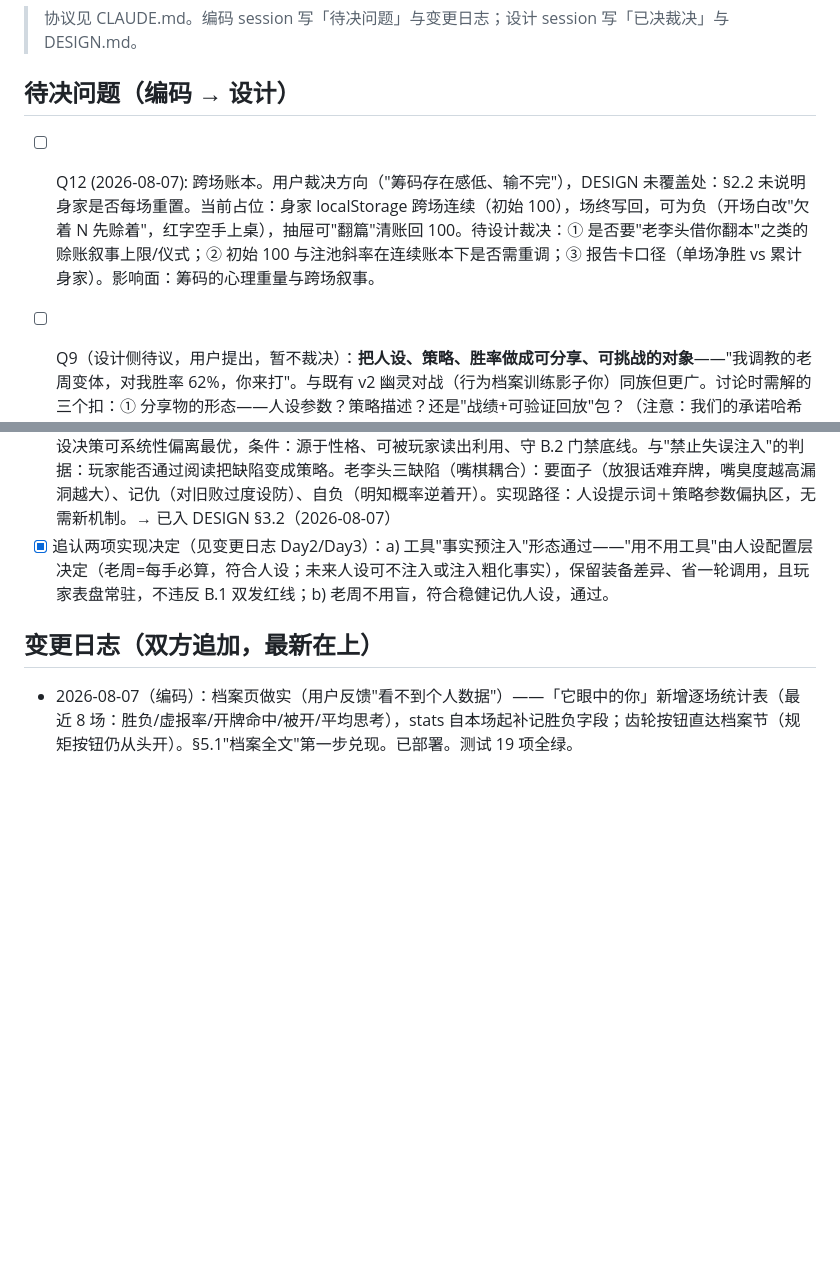
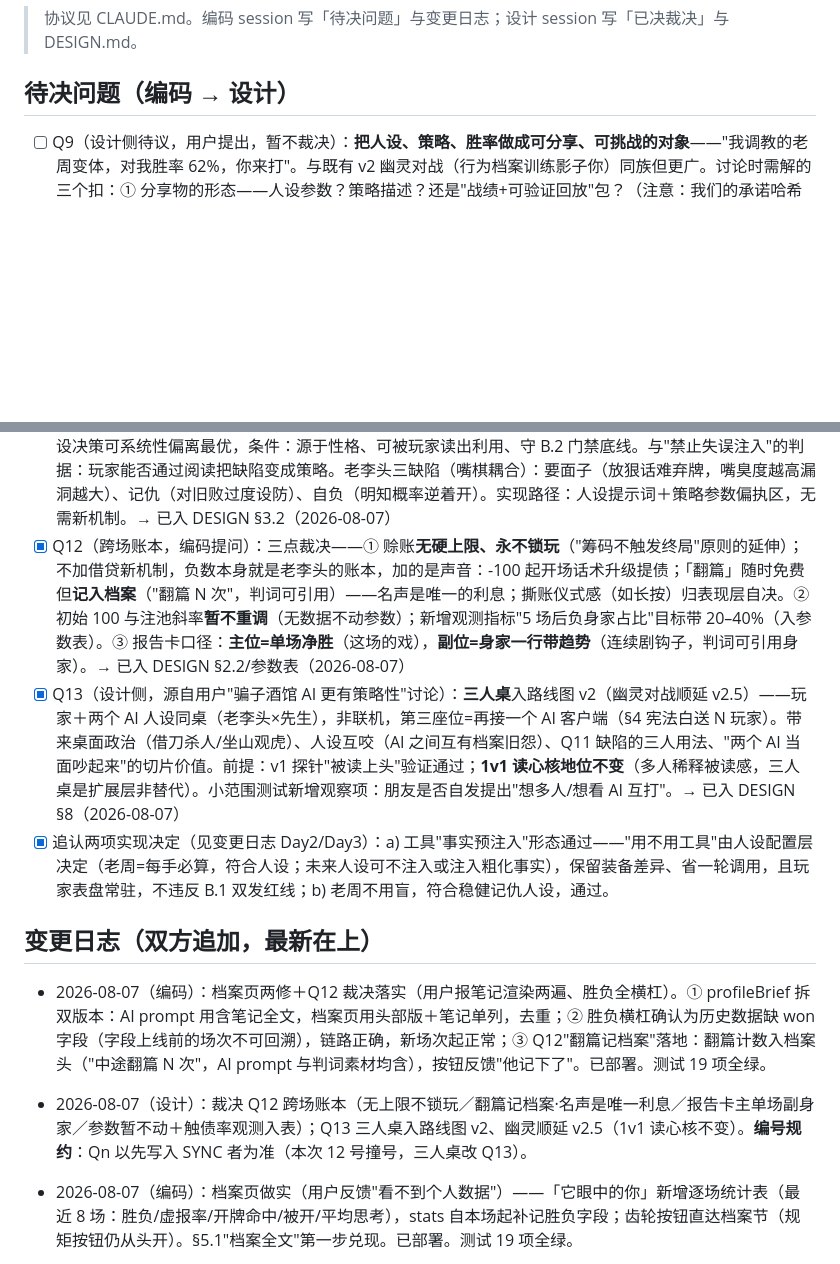
Before and after one commit to hxli2005/kai-dice, a Markdown page: SYNC.md, 2 parts joined by grey strips. Rendered like a GitHub page; blank space fills up the shorter version.

Commit message:
sync: 档案页两修＋Q12 翻篇记档案
Co-Authored-By: Claude Fable 5 <noreply@anthropic.com>

```diff
--- a/SYNC.md
+++ b/SYNC.md
@@ -7,8 +7,6 @@
 <!-- 格式：
 - [ ] Q1 (日期, 阶段): 问题一句话。DESIGN 未覆盖处：§x。当前占位方案：…。影响面：…
 -->
-
-- [ ] Q12 (2026-08-07): 跨场账本。用户裁决方向（"筹码存在感低、输不完"），DESIGN 未覆盖处：§2.2 未说明身家是否每场重置。当前占位：身家 localStorage 跨场连续（初始 100），场终写回，可为负（开场白改"欠着 N 先赊着"，红字空手上桌），抽屉可"翻篇"清账回 100。待设计裁决：① 是否要"老李头借你翻本"之类的赊账叙事上限/仪式；② 初始 100 与注池斜率在连续账本下是否需重调；③ 报告卡口径（单场净胜 vs 累计身家）。影响面：筹码的心理重量与跨场叙事。
 
 - [ ] Q9（设计侧待议，用户提出，暂不裁决）：**把人设、策略、胜率做成可分享、可挑战的对象**——"我调教的老周变体，对我胜率 62%，你来打"。与既有 v2 幽灵对战（行为档案训练影子你）同族但更广。讨论时需解的三个扣：① 分享物的形态——人设参数？策略描述？还是"战绩+可验证回放"包？（注意：我们的承诺哈希＋决定性回放天然支持**可验证胜率**，这是克隆者做不到的差异点）；② 挑战的公平认证——胜率如何防伪；③ 与 §9.2"应用内零 UGC"的冲突——自定义人设若含自由文本即重开内容审核面，可能的边界是"只分享参数与战绩，不分享自由文本"。
 
@@ -28,9 +26,15 @@
 - [x] Q8（设计侧，用户问"gitpage 等级如何防摘桃"）：新增 DESIGN §9.7 摘桃防线。编码侧行动项：① 报告卡与开牌演出内嵌域名水印/二维码；② 官方代理按 Origin 锁域；③ 每日固定局提级（种子由官方服务器发布，作为反镜像基础设施）；④ 托管选型改 Cloudflare Pages（私有仓库部署，GitHub Pages 免费档会强制源码公开）。→ 已入 DESIGN §9.7（2026-08-07）
 - [x] Q10（用户直接裁决，2026-08-07）：**人设重构四点**：① 视觉与文案中"老周"全部改为"**老李头**"（现行文档与产品界面全改；SYNC 历史日志不改）；② **默认嘲讽拉满**——老李头嘴臭度=地狱档；③ **嘴臭度绑定人设**、从设置页移除三档滑块（换对手=换嘴，人设选择即嘴臭度选择）；④ **人设为一等公民对象**（五件套：身份/嘴臭度/策略倾向/回复风格/装备），提示词、决策器参数、台词管线全部从人设对象读取——为多人设与 Q9"可分享人设"铺路。老李头继承原老周全部策略与装备参数（每手必算、稳健记仇、不用盲），变的是身份与嘴。Q6 内容边界（只毒打法、不碰人身）为全人设不变量，不随档位松动。→ 已入 DESIGN §3.2/3.5（2026-08-07）
 - [x] Q11（用户提出"嘴臭但决策不一定最聪明"，裁决可行并入宪）：新增**性格缺陷条款**（DESIGN §3.2）——人设决策可系统性偏离最优，条件：源于性格、可被玩家读出利用、守 B.2 门禁底线。与"禁止失误注入"的判据：玩家能否通过阅读把缺陷变成策略。老李头三缺陷（嘴棋耦合）：要面子（放狠话难弃牌，嘴臭度越高漏洞越大）、记仇（对旧败过度设防）、自负（明知概率逆着开）。实现路径：人设提示词＋策略参数偏执区，无需新机制。→ 已入 DESIGN §3.2（2026-08-07）
+- [x] Q12（跨场账本，编码提问）：三点裁决——① 赊账**无硬上限、永不锁玩**（"筹码不触发终局"原则的延伸）；不加借贷新机制，负数本身就是老李头的账本，加的是声音：-100 起开场话术升级提债；「翻篇」随时免费但**记入档案**（"翻篇 N 次"，判词可引用）——名声是唯一的利息；撕账仪式感（如长按）归表现层自决。② 初始 100 与注池斜率**暂不重调**（无数据不动参数）；新增观测指标"5 场后负身家占比"目标带 20–40%（入参数表）。③ 报告卡口径：**主位=单场净胜**（这场的戏），**副位=身家一行带趋势**（连续剧钩子，判词可引用身家）。→ 已入 DESIGN §2.2/参数表（2026-08-07）
+- [x] Q13（设计侧，源自用户"骗子酒馆 AI 更有策略性"讨论）：**三人桌**入路线图 v2（幽灵对战顺延 v2.5）——玩家＋两个 AI 人设同桌（老李头×先生），非联机，第三座位=再接一个 AI 客户端（§4 宪法白送 N 玩家）。带来桌面政治（借刀杀人/坐山观虎）、人设互咬（AI 之间互有档案旧怨）、Q11 缺陷的三人用法、"两个 AI 当面吵起来"的切片价值。前提：v1 探针"被读上头"验证通过；**1v1 读心核地位不变**（多人稀释被读感，三人桌是扩展层非替代）。小范围测试新增观察项：朋友是否自发提出"想多人/想看 AI 互打"。→ 已入 DESIGN §8（2026-08-07）
 - [x] 追认两项实现决定（见变更日志 Day2/Day3）：a) 工具"事实预注入"形态通过——"用不用工具"由人设配置层决定（老周=每手必算，符合人设；未来人设可不注入或注入粗化事实），保留装备差异、省一轮调用，且玩家表盘常驻，不违反 B.1 双发红线；b) 老周不用盲，符合稳健记仇人设，通过。
 
 ## 变更日志（双方追加，最新在上）
+
+- 2026-08-07（编码）：档案页两修＋Q12 裁决落实（用户报笔记渲染两遍、胜负全横杠）。① profileBrief 拆双版本：AI prompt 用含笔记全文，档案页用头部版＋笔记单列，去重；② 胜负横杠确认为历史数据缺 won 字段（字段上线前的场次不可回溯），链路正确，新场次起正常；③ Q12"翻篇记档案"落地：翻篇计数入档案头（"中途翻篇 N 次"，AI prompt 与判词素材均含），按钮反馈"他记下了"。已部署。测试 19 项全绿。
+
+- 2026-08-07（设计）：裁决 Q12 跨场账本（无上限不锁玩／翻篇记档案·名声是唯一利息／报告卡主单场副身家／参数暂不动＋触债率观测入表）；Q13 三人桌入路线图 v2、幽灵顺延 v2.5（1v1 读心核不变）。**编号规约**：Qn 以先写入 SYNC 者为准（本次 12 号撞号，三人桌改 Q13）。
 
 - 2026-08-07（编码）：档案页做实（用户反馈"看不到个人数据"）——「它眼中的你」新增逐场统计表（最近 8 场：胜负/虚报率/开牌命中/被开/平均思考），stats 自本场起补记胜负字段；齿轮按钮直达档案节（规矩按钮仍从头开）。§5.1"档案全文"第一步兑现。已部署。测试 19 项全绿。
 
```
